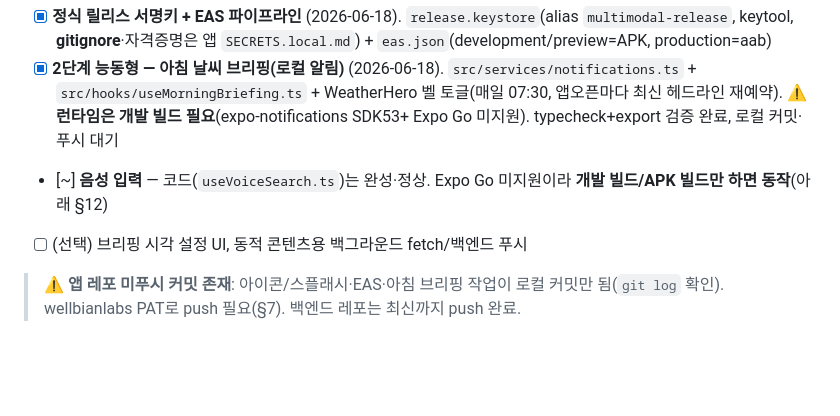
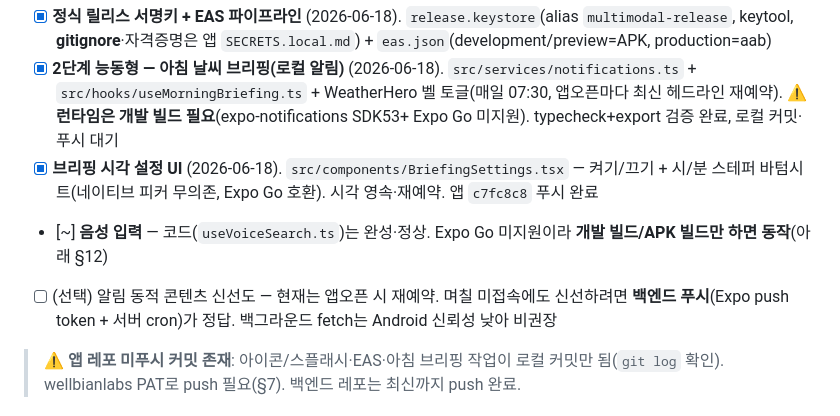
Before and after one commit to wellbianlabs/mobile-ai-agent, a Markdown page: HANDOFF.md, the part around the change. Rendered like a GitHub page; blank space fills up the shorter version.

Commit message:
docs: 브리핑 시각 설정 UI 완료 반영 + 신선도 향후작업(백엔드 푸시) 정리
Co-Authored-By: Claude Opus 4.8 <noreply@anthropic.com>

```diff
--- a/HANDOFF.md
+++ b/HANDOFF.md
@@ -154,8 +154,9 @@ npm start                # = expo start --port 8083  → QR 스캔(폰 Expo Go)
 - [x] **앱 아이콘/스플래시** (2026-06-18). `assets/`(아이콘·어댑티브·스플래시·파비콘) + `scripts/gen_assets.py`(Pillow 생성기) + app.json 연결. 앱 `로컬 커밋, 푸시 대기`
 - [x] **정식 릴리스 서명키 + EAS 파이프라인** (2026-06-18). `release.keystore`(alias `multimodal-release`, keytool, **gitignore**·자격증명은 앱 `SECRETS.local.md`) + `eas.json`(development/preview=APK, production=aab)
 - [x] **2단계 능동형 — 아침 날씨 브리핑(로컬 알림)** (2026-06-18). `src/services/notifications.ts` + `src/hooks/useMorningBriefing.ts` + WeatherHero 벨 토글(매일 07:30, 앱오픈마다 최신 헤드라인 재예약). ⚠️ **런타임은 개발 빌드 필요**(expo-notifications SDK53+ Expo Go 미지원). typecheck+export 검증 완료, 로컬 커밋·푸시 대기
+- [x] **브리핑 시각 설정 UI** (2026-06-18). `src/components/BriefingSettings.tsx` — 켜기/끄기 + 시/분 스테퍼 바텀시트(네이티브 피커 무의존, Expo Go 호환). 시각 영속·재예약. 앱 `c7fc8c8` 푸시 완료
 - [~] **음성 입력** — 코드(`useVoiceSearch.ts`)는 완성·정상. Expo Go 미지원이라 **개발 빌드/APK 빌드만 하면 동작**(아래 §12)
-- [ ] (선택) 브리핑 시각 설정 UI, 동적 콘텐츠용 백그라운드 fetch/백엔드 푸시
+- [ ] (선택) 알림 동적 콘텐츠 신선도 — 현재는 앱오픈 시 재예약. 며칠 미접속에도 신선하려면 **백엔드 푸시**(Expo push token + 서버 cron)가 정답. 백그라운드 fetch는 Android 신뢰성 낮아 비권장
 
 > ⚠️ **앱 레포 미푸시 커밋 존재**: 아이콘/스플래시·EAS·아침 브리핑 작업이 로컬 커밋만 됨(`git log` 확인). wellbianlabs PAT로 push 필요(§7). 백엔드 레포는 최신까지 push 완료.
 
```
